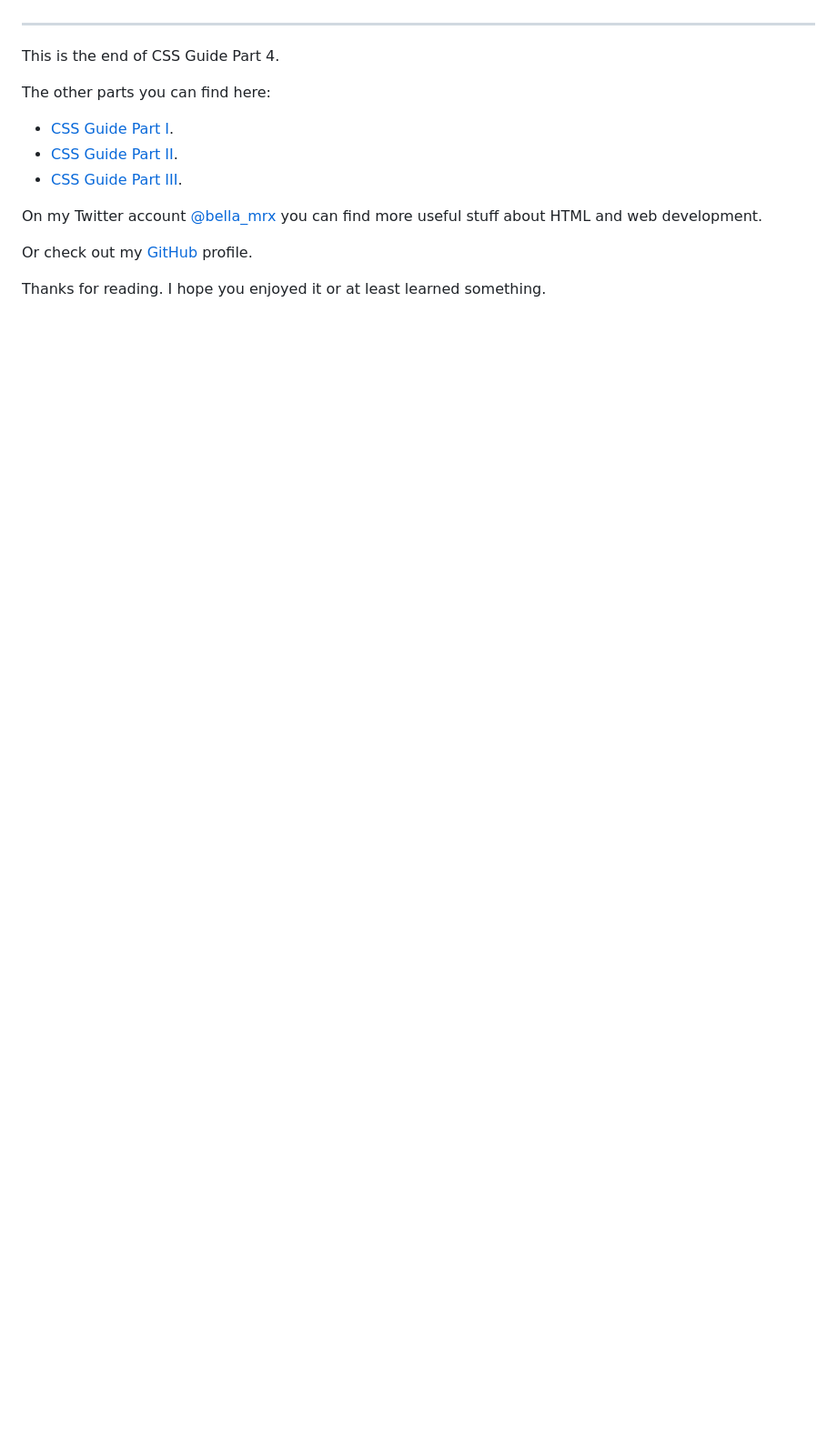
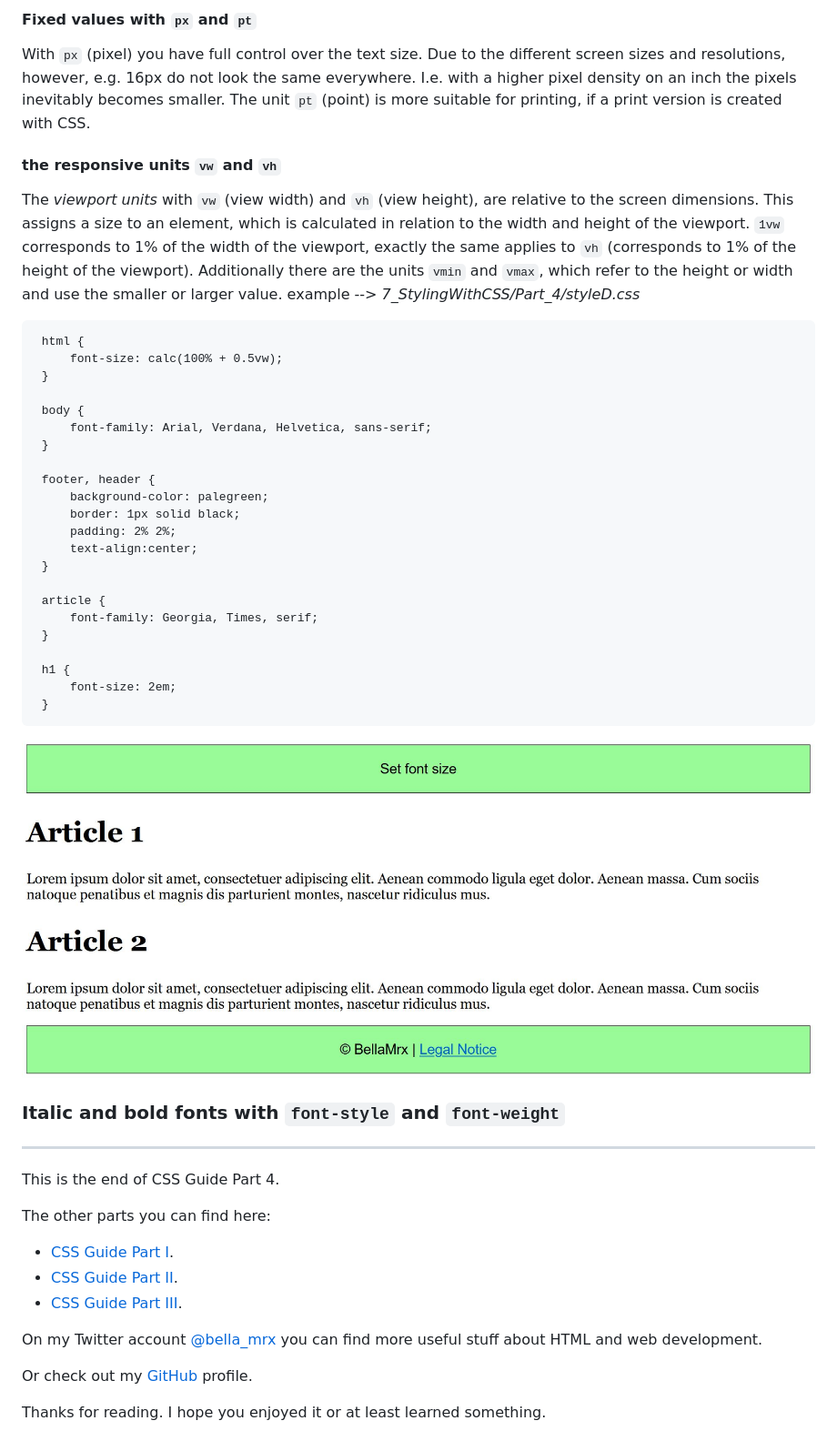
Before and after one commit to BellaMrx/CSS_Guide_Part_4, a Markdown page: README.md, the part around one of its changes. Shown at 91% size. Drawn GitHub-style; pictures changed too: 7_StylingWithCSS/images/Preview_7_4D.JPG (added); blank space fills up the shorter version.

````diff
--- a/README.md
+++ b/README.md
@@ -195,3 +271,44 @@ There are other providers besides Font Awesome:
+#### Fixed values with `px` and `pt`
+With `px` (pixel) you have full control over the text size. Due to the different screen sizes and resolutions, however, e.g. 16px do not look the same everywhere. I.e. with a higher pixel density on an inch the pixels inevitably becomes smaller.
+The unit `pt` (point) is more suitable for printing, if a print version is created with CSS.
+
+
+#### the responsive units `vw` and `vh`
+The *viewport units* with `vw` (view width) and `vh` (view height), are relative to the screen dimensions. This assigns a size to an element, which is calculated in relation to the width and height of the viewport. `1vw` corresponds to 1% of the width of the viewport, exactly the same applies to `vh` (corresponds to 1% of the height of the viewport).
+Additionally there are the units `vmin` and `vmax`, which refer to the height or width and use the smaller or larger value.
+ example --> *7_StylingWithCSS/Part_4/styleD.css*
+
+   ```
+    html {
+        font-size: calc(100% + 0.5vw);
+    }
+
+    body {
+        font-family: Arial, Verdana, Helvetica, sans-serif;
+    }
+
+    footer, header {
+        background-color: palegreen;
+        border: 1px solid black;
+        padding: 2% 2%;
+        text-align:center;
+    }
+
+    article {
+        font-family: Georgia, Times, serif;
+    }
+
+    h1 {
+        font-size: 2em;
+    }
+   ```
+
+ ![Preview](7_StylingWithCSS/images/Preview_7_4D.JPG)
+
+
+### Italic and bold fonts with `font-style` and `font-weight`
+
+
 
 
 
````
Also changed, not shown: other parts of README.md (+101 -25 lines), 7_StylingWithCSS/images/Preview_7_4A.JPG (added), 7_StylingWithCSS/images/Preview_7_4B.JPG (added), 8 other files.
